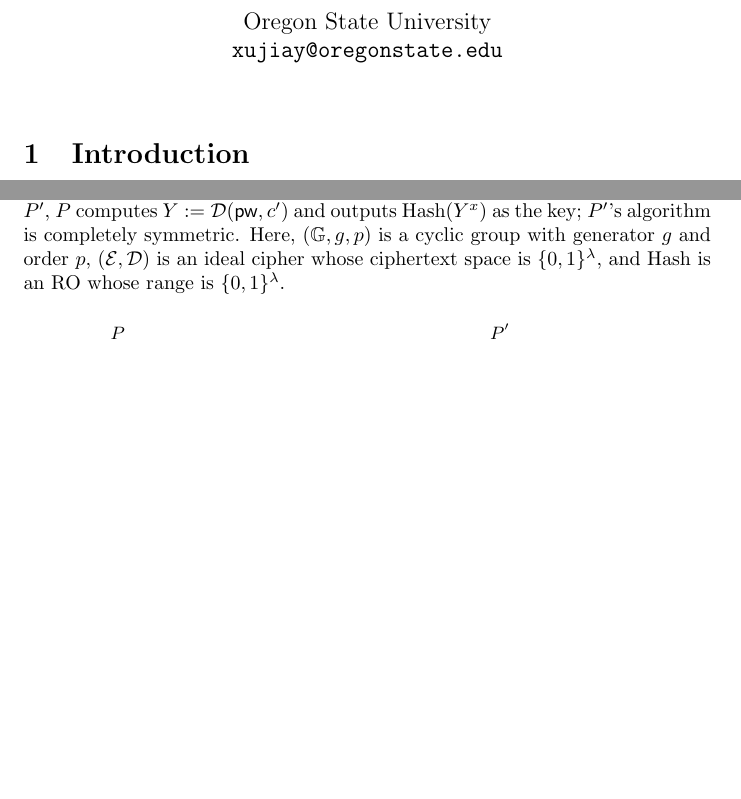
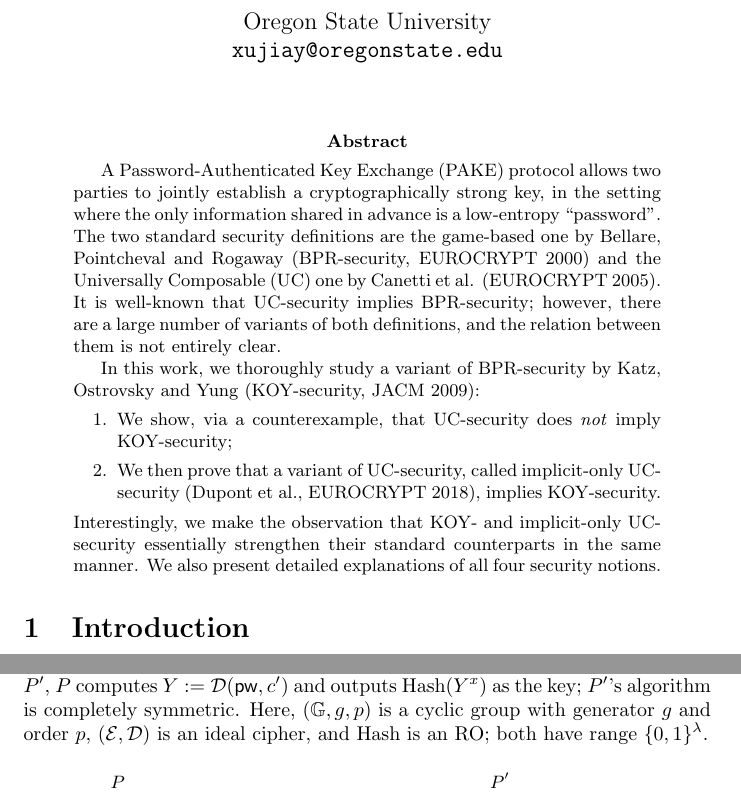
Before and after one commit to jiayux123/game-based-pake, a LaTeX paper (main.tex): two parts of pages 1 and 10 of 21, joined at a grey line, cut so that both start at the same text, the shorter picture padded with empty space. Compiled offline with pdfLaTeX.

Commit message:
abstract

```diff
--- a/main.tex
+++ b/main.tex
@@ -72,6 +72,16 @@
 
 \maketitle
 
+\begin{abstract}
+A Password-Authenticated Key Exchange (PAKE) protocol allows two parties to jointly establish a cryptographically strong key, in the setting where the only information shared in advance is a low-entropy ``password''. The two standard security definitions are the game-based one by Bellare, Pointcheval and Rogaway (BPR-security, EUROCRYPT 2000) and the Universally Composable (UC) one by Canetti et al. (EUROCRYPT 2005). It is well-known that UC-security implies BPR-security; however, there are a large number of variants of both definitions, and the relation between them is not entirely clear.
+
+In this work, we thoroughly study a variant of BPR-security by Katz, Ostrovsky and Yung (KOY-security, JACM 2009):
+\begin{enumerate}
+  \item We show, via a counterexample, that UC-security does \emph{not} imply KOY-security;
+  \item We then prove that a variant of UC-security, called implicit-only UC-security (Dupont et al., EUROCRYPT 2018), implies KOY-security.
+\end{enumerate}
+Interestingly, we make the observation that KOY- and implicit-only UC-security essentially strengthen their standard counterparts in the same manner. We also present detailed explanations of all four security notions.
+\end{abstract}
 \section{Introduction}
 A \emph{Password-Authenticated Key Exchange (PAKE)} protocol allows two parties to jointly establish a cryptographically strong key, in the setting where the only information shared in advance is a low-entropy string called the password. Crucially, such a protocol must be secure against man-in-the-middle adversaries that can arbitrarily modify the protocol messages. One common attack on PAKE is \emph{online guessing}, in which the adversary chooses a candidate password $\pw^*$ and impersonates Bob to Alice; if Alice's password is indeed $\pw^*$, then the adversary learns Alice's output key. Since passwords have low entropy, the adversary has a non-negligible probability of guessing Alice's password correctly; at a high level security for PAKE requires that online guessing is the only feasible attack.
 
@@ -257,7 +267,7 @@ For the second principle, the technical challenge is to rule out the special cas
 
 Finally, the game-based definitions always assume the two instances that connect to each other have the same password, whereas the UC definitions allow the two parties to have different passwords. In particular, what will happen if the adversary is passive between two instances with different passwords? The game-based definitions do not consider this situation, whereas the UC definitions specify that the two instances' output keys must be independently random in this case.
 \subsection{The EKE Protocol}
-The \emph{Encrypted Key Exchange (EKE) protocol} \cite{SP:BelMer92} is the first PAKE protocol ever proposed. Here we will use EKE based on Diffie--Hellman, in which party $P$ samples $x \gets \Z_p$ and sends $c := \ICEnc(\pw, g^x)$ to its counterparty $P'$, and on $c'$ from $P'$, $P$ computes $Y := \ICDec(\pw, c')$ and outputs $\text{Hash}(Y^x)$ as the key; $P'$'s algorithm is completely symmetric. Here, $(\group, g, p)$ is a cyclic group with generator $g$ and order $p$, $(\ICEnc, \ICDec)$ is an ideal cipher whose ciphertext space is $\{0,1\}^\lambda$, and $\text{Hash}$ is an RO whose range is $\{0,1\}^\lambda$.
+The \emph{Encrypted Key Exchange (EKE) protocol} \cite{SP:BelMer92} is the first PAKE protocol ever proposed. Here we will use EKE based on Diffie--Hellman, in which party $P$ samples $x \gets \Z_p$ and sends $c := \ICEnc(\pw, g^x)$ to its counterparty $P'$, and on $c'$ from $P'$, $P$ computes $Y := \ICDec(\pw, c')$ and outputs $\text{Hash}(Y^x)$ as the key; $P'$'s algorithm is completely symmetric. Here, $(\group, g, p)$ is a cyclic group with generator $g$ and order $p$, $(\ICEnc, \ICDec)$ is an ideal cipher, and $\text{Hash}$ is an RO; both have range $\{0,1\}^\lambda$.
 \begin{figure}[H]
 \pseudocodeblock{
 P \< \< P' \\
```
Also changed, not shown: main.tex (2 more changed lines).
